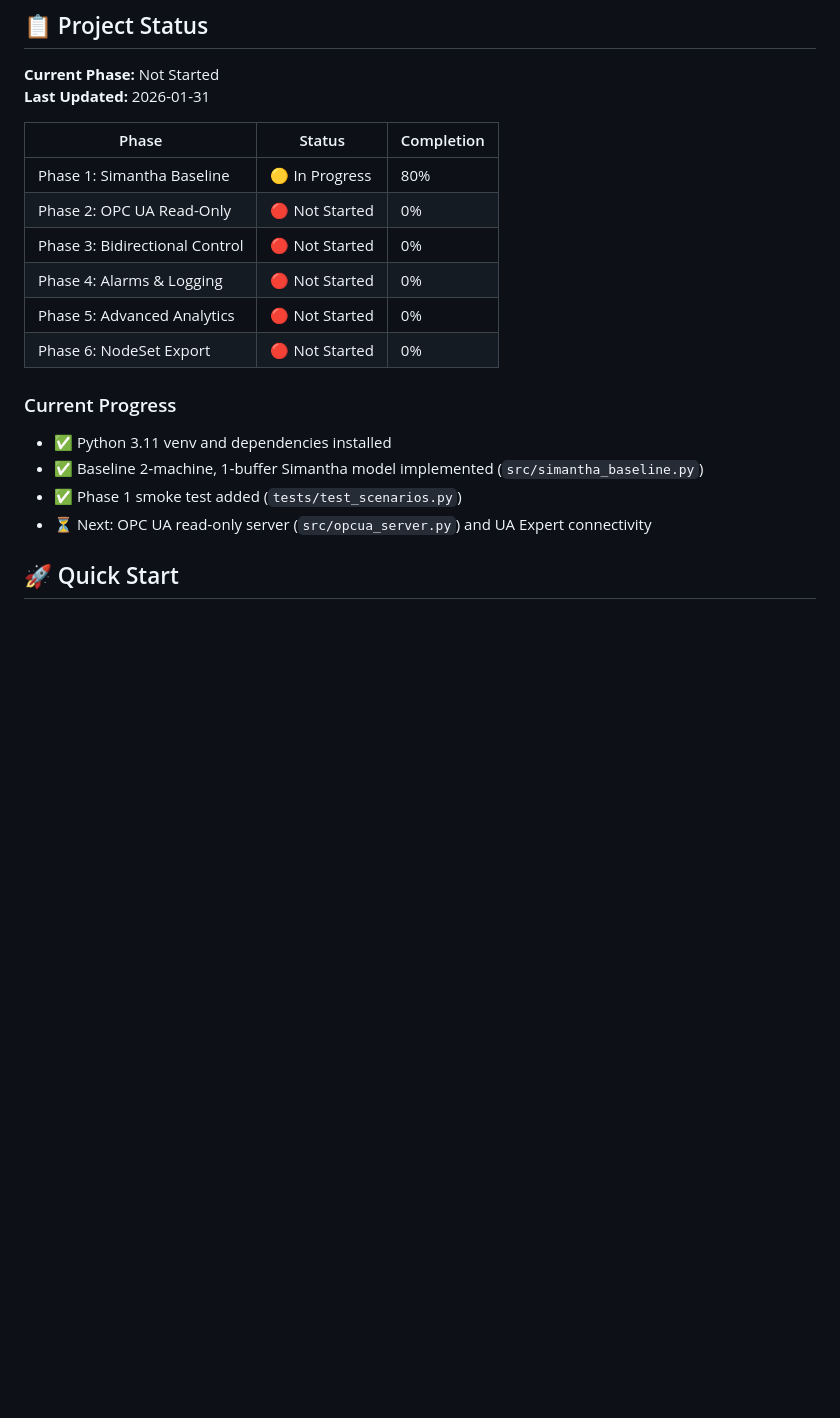
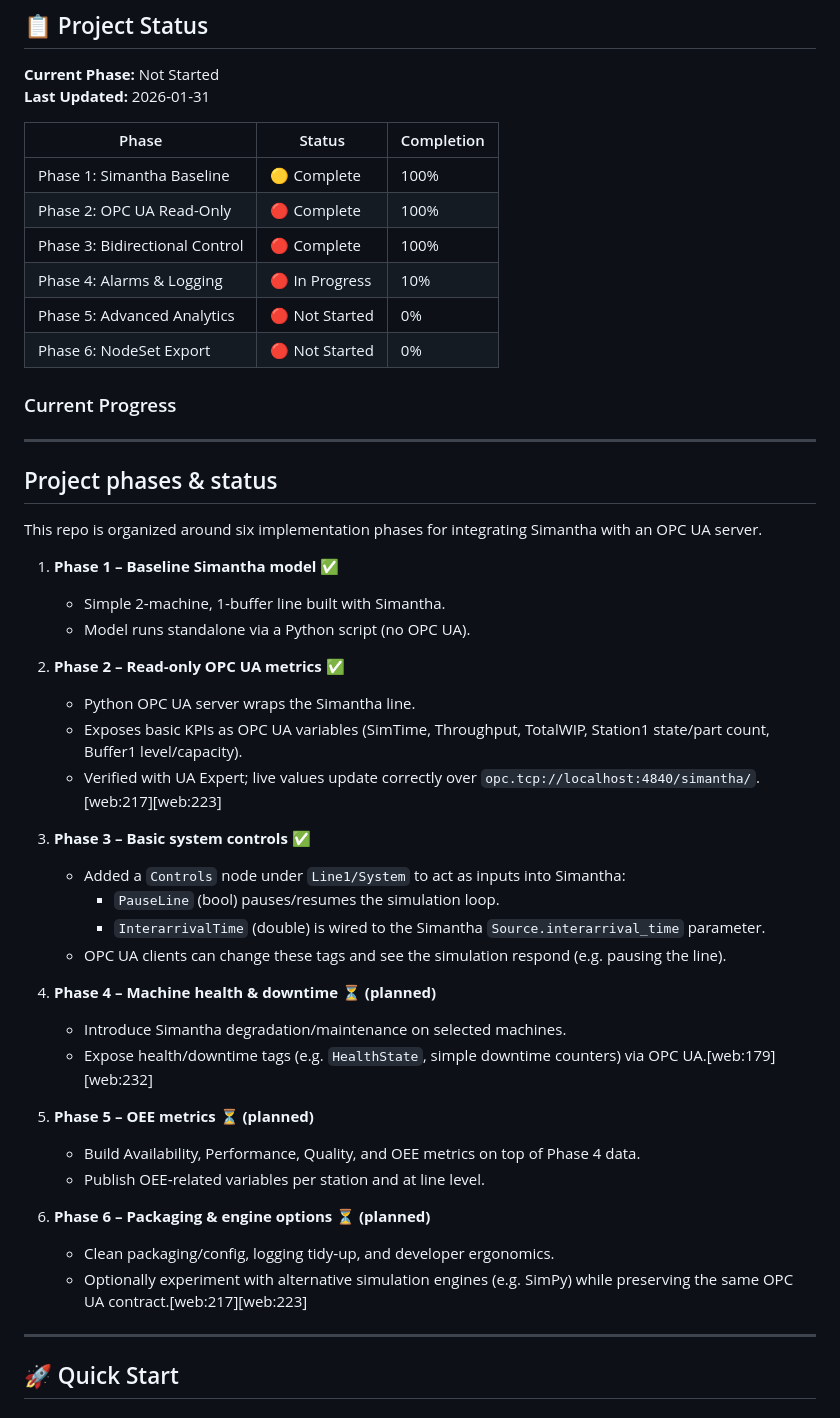
Before and after one commit to paupier/simengine, a Markdown page: README.md, the part around one of its changes. GitHub-like rendering; blank space fills up the shorter version.

Commit message:
updated readme with progress and new architecture diagrams to render better in github

```diff
--- a/README.md
+++ b/README.md
@@ -20,19 +20,48 @@ A Python-based OPC UA server that exposes [Simantha](https://github.com/usnistgo
 
 | Phase | Status | Completion |
 |-------|--------|------------|
-| Phase 1: Simantha Baseline | 🟡 In Progress | 80% |
-| Phase 2: OPC UA Read-Only | 🔴 Not Started | 0% |
-| Phase 3: Bidirectional Control | 🔴 Not Started | 0% |
-| Phase 4: Alarms & Logging | 🔴 Not Started | 0% |
+| Phase 1: Simantha Baseline | 🟡 Complete  | 100% |
+| Phase 2: OPC UA Read-Only | 🔴 Complete | 100% |
+| Phase 3: Bidirectional Control | 🔴 Complete | 100% |
+| Phase 4: Alarms & Logging | 🔴 In Progress | 10% |
 | Phase 5: Advanced Analytics | 🔴 Not Started | 0% |
 | Phase 6: NodeSet Export | 🔴 Not Started | 0% |
 
 ### Current Progress
+---
 
-- ✅ Python 3.11 venv and dependencies installed
-- ✅ Baseline 2‑machine, 1‑buffer Simantha model implemented (`src/simantha_baseline.py`)
-- ✅ Phase 1 smoke test added (`tests/test_scenarios.py`)
-- ⏳ Next: OPC UA read‑only server (`src/opcua_server.py`) and UA Expert connectivity
+## Project phases & status
+
+This repo is organized around six implementation phases for integrating Simantha with an OPC UA server.
+
+1. **Phase 1 – Baseline Simantha model ✅**
+   - Simple 2‑machine, 1‑buffer line built with Simantha.
+   - Model runs standalone via a Python script (no OPC UA).
+
+2. **Phase 2 – Read‑only OPC UA metrics ✅**
+   - Python OPC UA server wraps the Simantha line.
+   - Exposes basic KPIs as OPC UA variables (SimTime, Throughput, TotalWIP, Station1 state/part count, Buffer1 level/capacity).
+   - Verified with UA Expert; live values update correctly over `opc.tcp://localhost:4840/simantha/`.[web:217][web:223]
+
+3. **Phase 3 – Basic system controls ✅**
+   - Added a `Controls` node under `Line1/System` to act as inputs into Simantha:
+     - `PauseLine` (bool) pauses/resumes the simulation loop.
+     - `InterarrivalTime` (double) is wired to the Simantha `Source.interarrival_time` parameter.
+   - OPC UA clients can change these tags and see the simulation respond (e.g. pausing the line).
+
+4. **Phase 4 – Machine health & downtime ⏳ (planned)**
+   - Introduce Simantha degradation/maintenance on selected machines.
+   - Expose health/downtime tags (e.g. `HealthState`, simple downtime counters) via OPC UA.[web:179][web:232]
+
+5. **Phase 5 – OEE metrics ⏳ (planned)**
+   - Build Availability, Performance, Quality, and OEE metrics on top of Phase 4 data.
+   - Publish OEE‑related variables per station and at line level.
+
+6. **Phase 6 – Packaging & engine options ⏳ (planned)**
+   - Clean packaging/config, logging tidy‑up, and developer ergonomics.
+   - Optionally experiment with alternative simulation engines (e.g. SimPy) while preserving the same OPC UA contract.[web:217][web:223]
+
+---
 
 
 ## 🚀 Quick Start
```
Also changed, not shown: other parts of README.md (+71 -72 lines).
